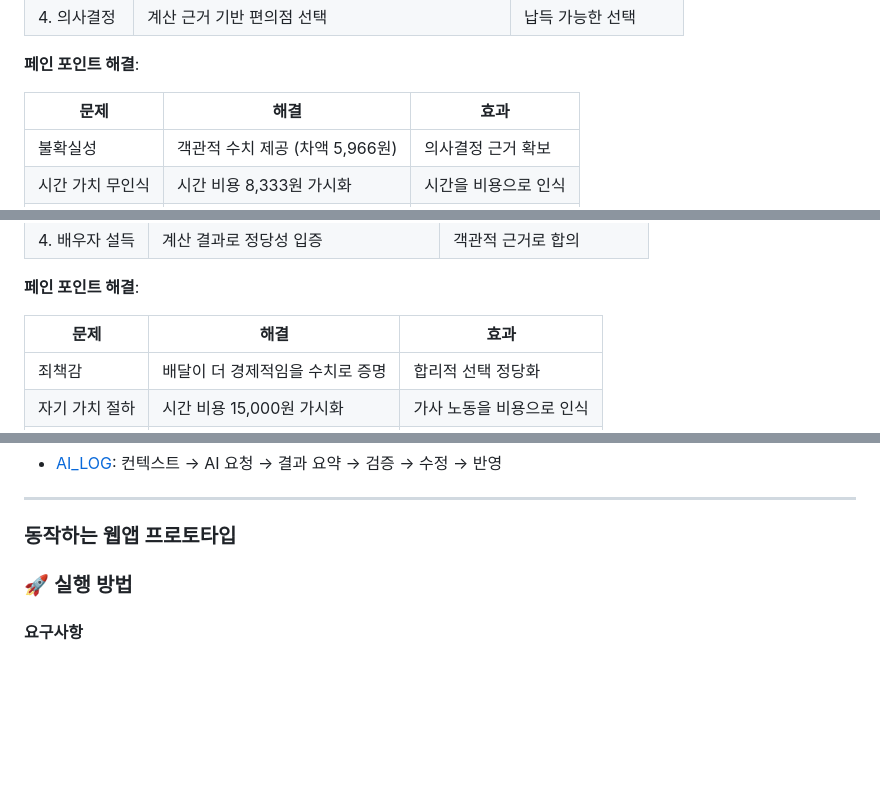
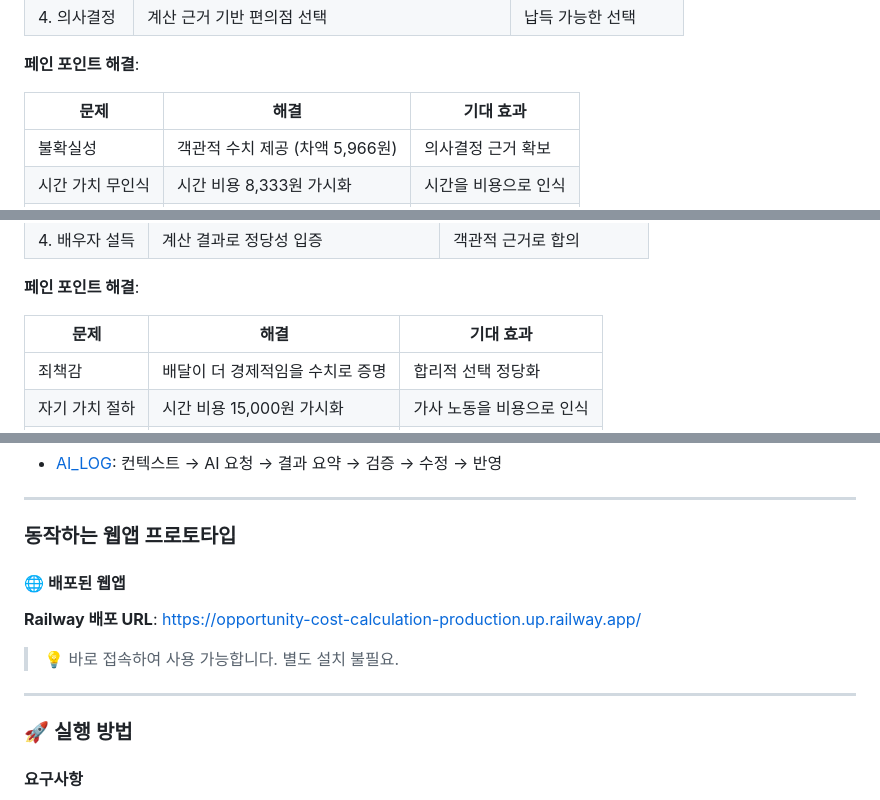
Before and after one commit to 20152842/Opportunity-cost-calculation, a Markdown page: README.md, 3 parts joined by grey strips. Rendered like a GitHub page; blank space fills up the shorter version.

```diff
--- a/README.md
+++ b/README.md
@@ -163,8 +168,8 @@ B 총비용 = 2,300 + (250 × 40) = 12,300원
 
 **페인 포인트 해결**:
 
-| 문제 | 해결 | 효과 |
-|------|------|------|
+| 문제 | 해결 | 기대 효과 |
+|------|------|----------|
 | 불확실성 | 객관적 수치 제공 (차액 5,966원) | 의사결정 근거 확보 |
 | 시간 가치 무인식 | 시간 비용 8,333원 가시화 | 시간을 비용으로 인식 |
 | 의사결정 피로 | 자동 계산 및 추천 제공 | 고민 시간 단축 |
@@ -193,8 +198,8 @@ B 총비용 = 2,300 + (250 × 40) = 12,300원
 
 **페인 포인트 해결**:
 
-| 문제 | 해결 | 효과 |
-|------|------|------|
+| 문제 | 해결 | 기대 효과 |
+|------|------|----------|
 | 죄책감 | 배달이 더 경제적임을 수치로 증명 | 합리적 선택 정당화 |
 | 자기 가치 절하 | 시간 비용 15,000원 가시화 | 가사 노동을 비용으로 인식 |
 | 가족 갈등 | 객관적 데이터로 합의 | 근거 기반 의사결정 |
@@ -281,6 +286,13 @@ AI 사용 내역은 "무엇을 요청했고, 어떻게 검증/수정했는지"
 ---
 
 ### 동작하는 웹앱 프로토타입
+
+#### 🌐 배포된 웹앱
+**Railway 배포 URL**: https://opportunity-cost-calculation-production.up.railway.app/
+
+> 💡 바로 접속하여 사용 가능합니다. 별도 설치 불필요.
+
+---
 
 ### 🚀 실행 방법
 
```
Also changed, not shown: other parts of README.md (+8 -3 lines), docs/CHANGELOG.md (+1 -0 lines).
